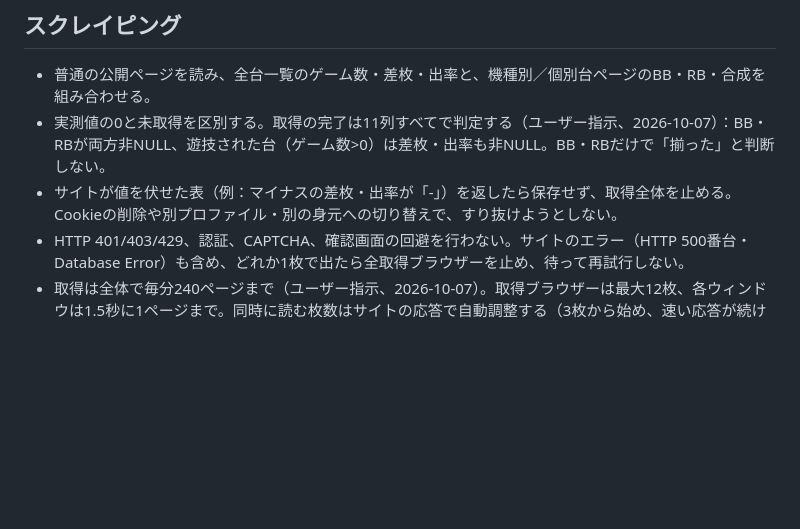
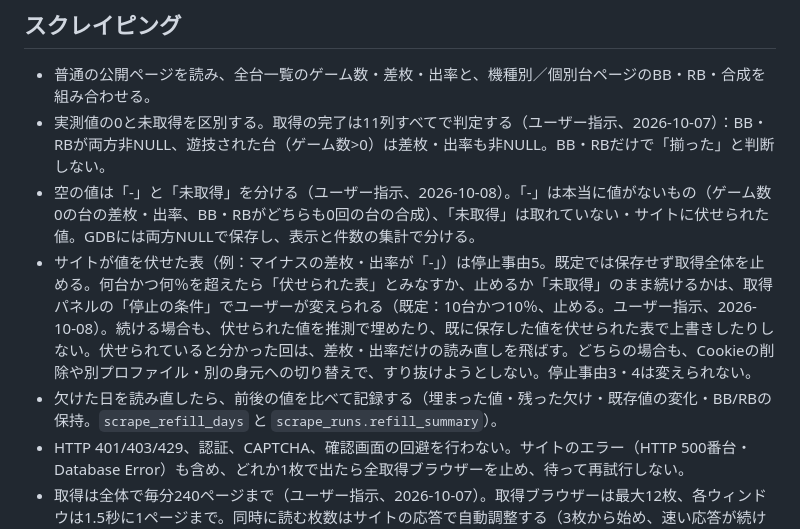
Before and after one commit to daisan-me/JokersEye, a Markdown page: AGENTS.md, the part around the change. GitHub-like rendering; blank space fills up the shorter version.

```diff
--- a/AGENTS.md
+++ b/AGENTS.md
@@ -34,7 +34,9 @@
 
 - 普通の公開ページを読み、全台一覧のゲーム数・差枚・出率と、機種別／個別台ページのBB・RB・合成を組み合わせる。
 - 実測値の0と未取得を区別する。取得の完了は11列すべてで判定する（ユーザー指示、2026-10-07）：BB・RBが両方非NULL、遊技された台（ゲーム数>0）は差枚・出率も非NULL。BB・RBだけで「揃った」と判断しない。
-- サイトが値を伏せた表（例：マイナスの差枚・出率が「-」）を返したら保存せず、取得全体を止める。Cookieの削除や別プロファイル・別の身元への切り替えで、すり抜けようとしない。
+- 空の値は「-」と「未取得」を分ける（ユーザー指示、2026-10-08）。「-」は本当に値がないもの（ゲーム数0の台の差枚・出率、BB・RBがどちらも0回の台の合成）、「未取得」は取れていない・サイトに伏せられた値。GDBには両方NULLで保存し、表示と件数の集計で分ける。
+- サイトが値を伏せた表（例：マイナスの差枚・出率が「-」）は停止事由5。既定では保存せず取得全体を止める。何台かつ何％を超えたら「伏せられた表」とみなすか、止めるか「未取得」のまま続けるかは、取得パネルの「停止の条件」でユーザーが変えられる（既定：10台かつ10％、止める。ユーザー指示、2026-10-08）。続ける場合も、伏せられた値を推測で埋めたり、既に保存した値を伏せられた表で上書きしたりしない。伏せられていると分かった回は、差枚・出率だけの読み直しを飛ばす。どちらの場合も、Cookieの削除や別プロファイル・別の身元への切り替えで、すり抜けようとしない。停止事由3・4は変えられない。
+- 欠けた日を読み直したら、前後の値を比べて記録する（埋まった値・残った欠け・既存値の変化・BB/RBの保持。`scrape_refill_days` と `scrape_runs.refill_summary`）。
 - HTTP 401/403/429、認証、CAPTCHA、確認画面の回避を行わない。サイトのエラー（HTTP 500番台・Database Error）も含め、どれか1枚で出たら全取得ブラウザーを止め、待って再試行しない。
 - 取得は全体で毎分240ページまで（ユーザー指示、2026-10-07）。取得ブラウザーは最大12枚、各ウィンドウは1.5秒に1ページまで。同時に読む枚数はサイトの応答で自動調整する（3枚から始め、速い応答が続けば増やし、遅ければ半分に。ユーザー判断、2026-10-07）。取得ブラウザーは普通の訪問者と同じにページを読む（広告などの通信も止めない）。
 - 取得は「公開データを取得する」パネルの2つの操作だけにする（ユーザーの設計、2026-10-07）。「本日までの分を更新」はGDBに記録されている最後の日から本日まで、「期間を指定して取得」は指定期間。どちらも、記録がない日（既知の未掲載日は除く）、BB・RBが空の台がある日、遊技された台の差枚・出率が空の日だけを取得し、11列そろった日は開かない。差枚・出率だけが欠けた日は全台表だけを読み直し（BB・RBは保持）、読み直しても空なら次から取得しない。取得済みの台・機種を再取得しない。結果は「登録した観測」とGDBの一覧で確認する。
```
Also changed, not shown: CHANGELOG.md (+7 -0 lines), docs/handoff.md (+9 -0 lines).
